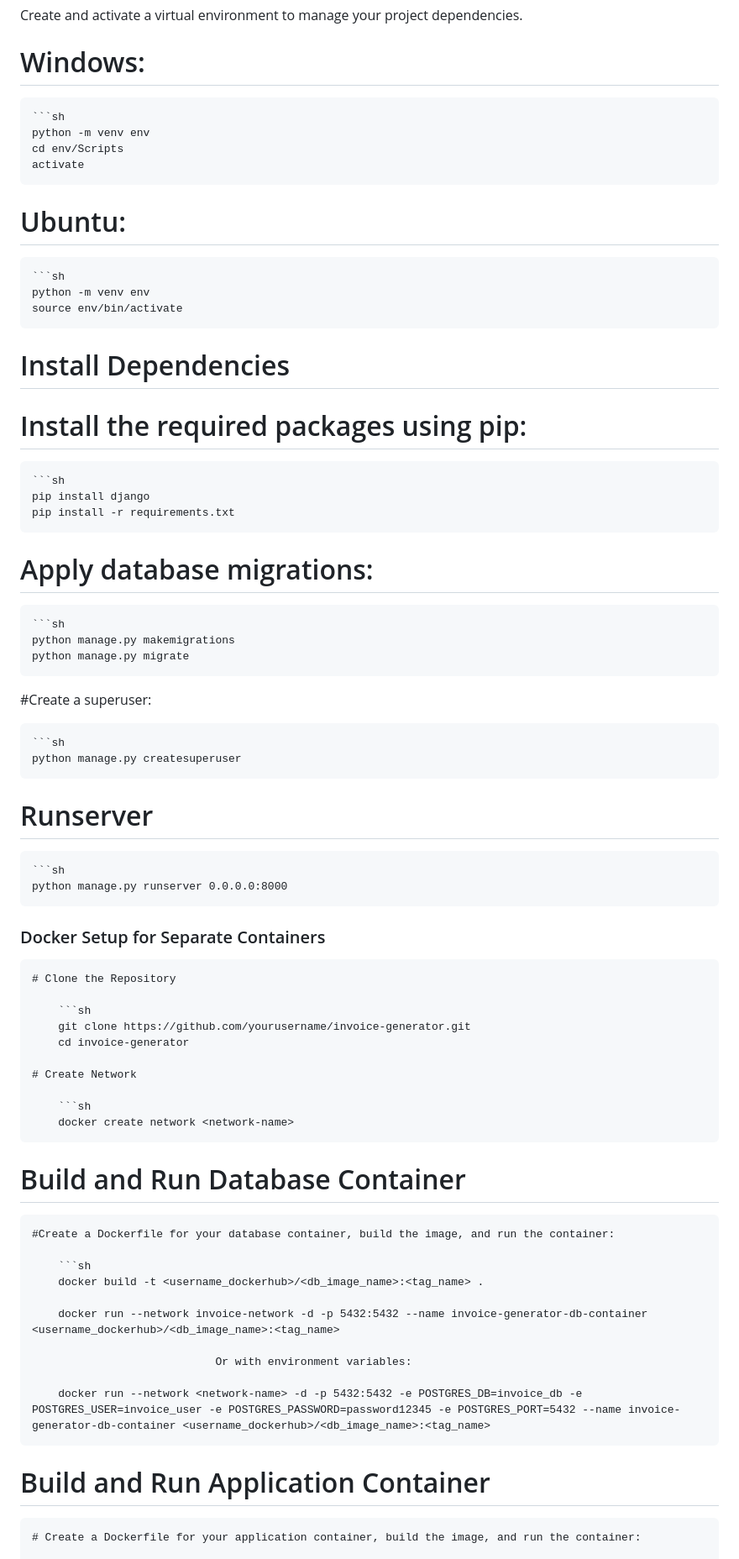
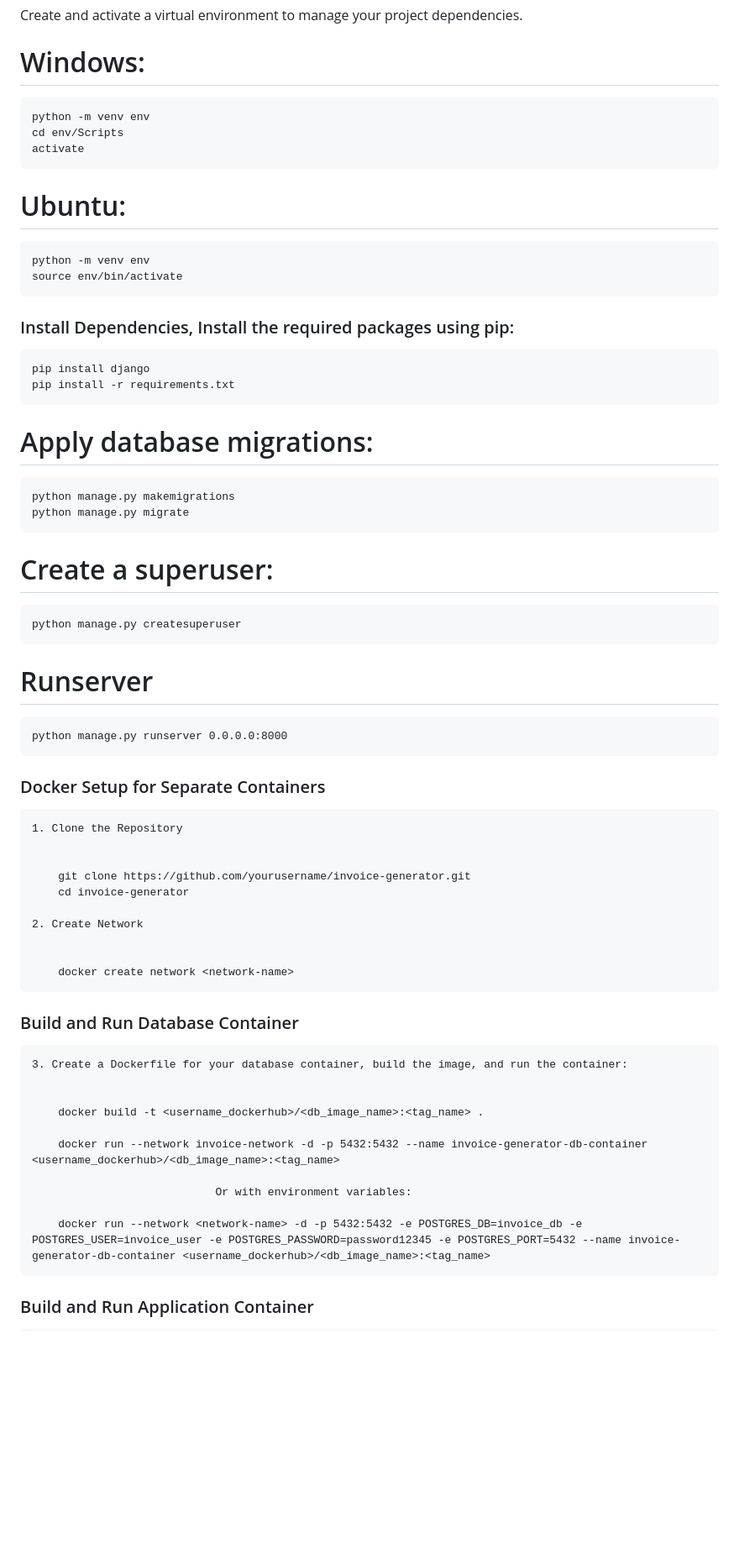
Before and after one commit to Psonare56/Invoice-Generator, a Markdown page: README.md, the part around the change printed below. Shown: that part at 84% size. Rendered like a GitHub page; blank space fills up the shorter version.

````diff
--- a/README.md
+++ b/README.md
@@ -20,60 +20,59 @@ Create and activate a virtual environment to manage your project dependencies.
 
 # Windows:
 
-    ```sh
+
     python -m venv env
     cd env/Scripts
     activate
 
 # Ubuntu:
 
-    ```sh
+
     python -m venv env
     source env/bin/activate
 
-# Install Dependencies
-# Install the required packages using pip:
+### Install Dependencies, Install the required packages using pip:
 
-    ```sh
     pip install django
     pip install -r requirements.txt
 
 # Apply database migrations:
 
-    ```sh
+
     python manage.py makemigrations
     python manage.py migrate
 
-#Create a superuser:
+# Create a superuser:
 
-    ```sh
+
     python manage.py createsuperuser
 
 # Runserver
 
-    ```sh
+
     python manage.py runserver 0.0.0.0:8000
 
 
 ### Docker Setup for Separate Containers
 
-    # Clone the Repository
+    1. Clone the Repository
 
-        ```sh
+
         git clone https://github.com/yourusername/invoice-generator.git
         cd invoice-generator
 
-    # Create Network
+    2. Create Network
 
-        ```sh
+
         docker create network <network-name>
 
 
 
-# Build and Run Database Container
-    #Create a Dockerfile for your database container, build the image, and run the container:
+### Build and Run Database Container
 
-        ```sh
+    3. Create a Dockerfile for your database container, build the image, and run the container:
+
+
         docker build -t <username_dockerhub>/<db_image_name>:<tag_name> .
 
         docker run --network invoice-network -d -p 5432:5432 --name invoice-generator-db-container <username_dockerhub>/<db_image_name>:<tag_name>
@@ -84,6 +83,5 @@ Create and activate a virtual environment to manage your project dependencies.
 
 
 
-# Build and Run Application Container
-    # Create a Dockerfile for your application container, build the image, and run the container:
+### Build and Run Application Container
 
````
Also changed, not shown: other parts of README.md (+11 -8 lines).
